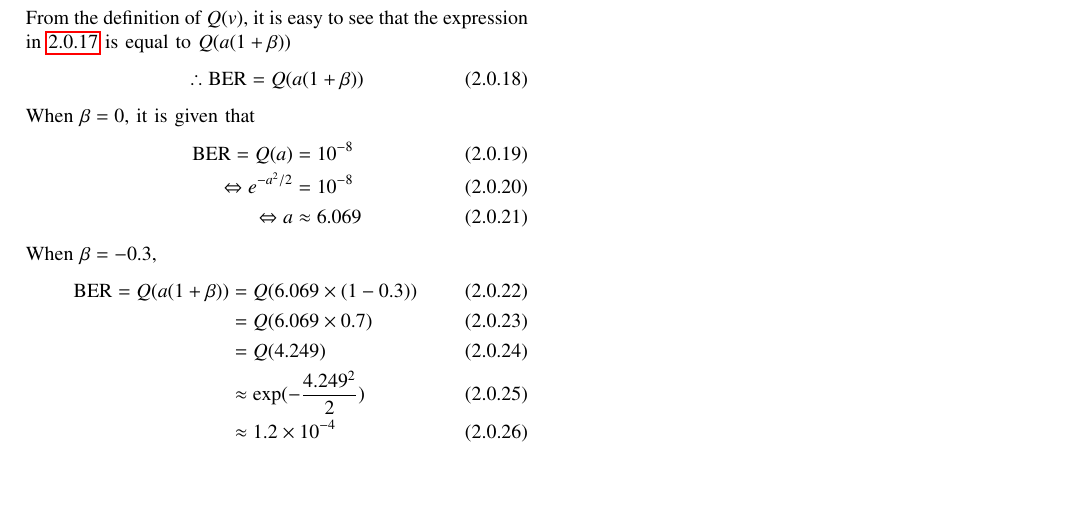
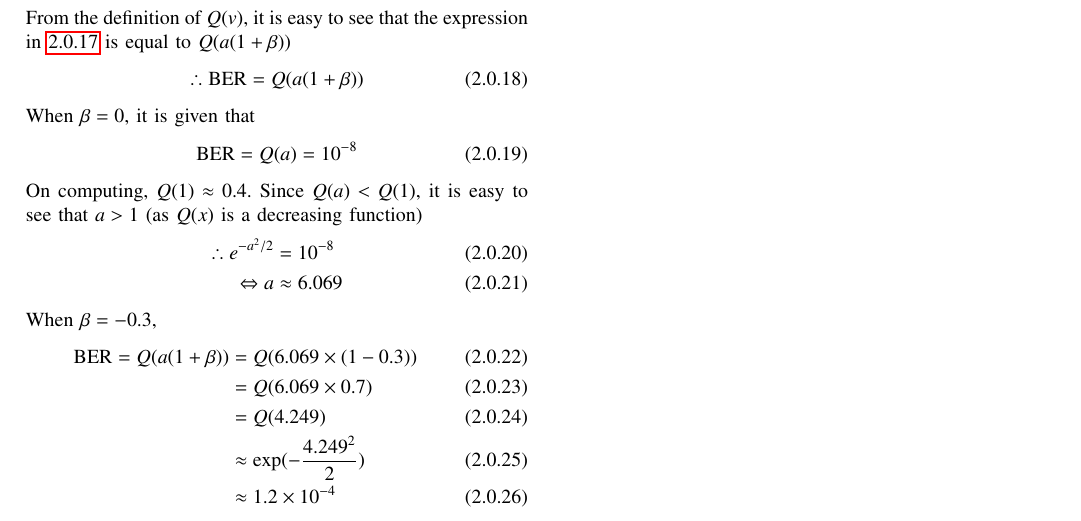
Before and after one commit to Gautham-Bellamkonda/AI1103, a LaTeX problem sheet (Assignment3/Assignment3.tex): part of page 2 of 2, cut so that both start at the same text, the shorter picture padded with empty space. Compiled offline with pdfLaTeX.

Commit message:
Add files via upload

```diff
--- a/Assignment3/Assignment3.tex
+++ b/Assignment3/Assignment3.tex
@@ -207,8 +207,11 @@ From the definition of $Q(v)$, it is easy to see that the expression in \ref{eqn
 \end{align}
 When $\beta = 0$, it is given that
 \begin{align}
-\text{BER} = Q(a) &= 10^{-8} \\
-\Leftrightarrow e^{-a^2 / 2} &= 10^{-8}\\
+\text{BER} = Q(a) &= 10^{-8}
+\end{align}
+On computing, $Q(1) \approx 0.4$. Since $Q(a)<Q(1)$, it is easy to see that $a>1$ (as $Q(x)$ is a decreasing function)
+\begin{align}
+\therefore e^{-a^2 / 2} &= 10^{-8}\\
 \Leftrightarrow a &\approx 6.069
 \end{align}
 When $\beta = -0.3$,
```
Also changed, not shown: Assignment3/Assignment3.pdf.
